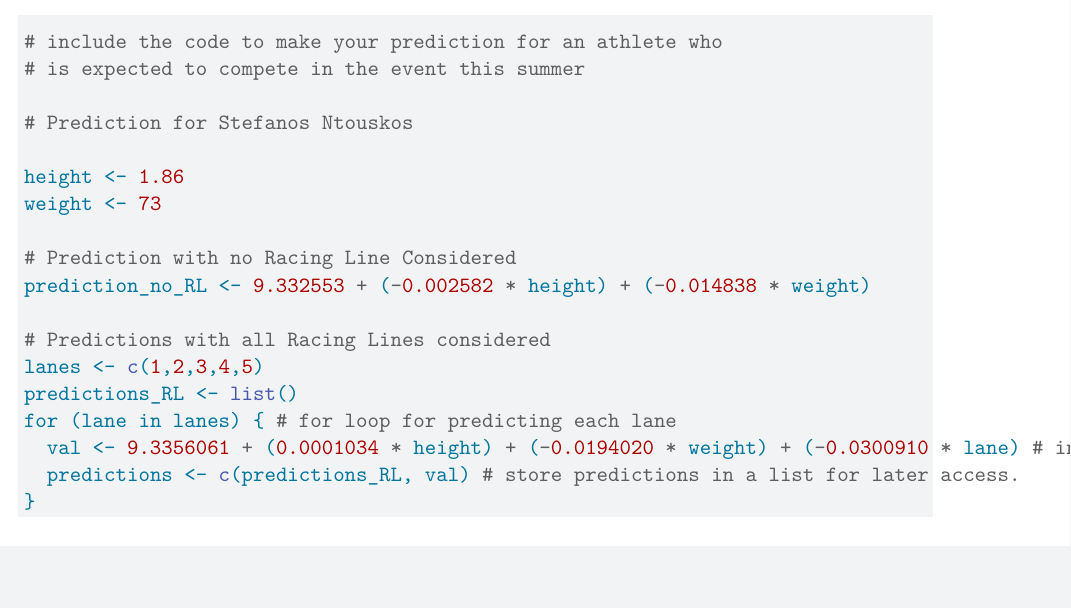
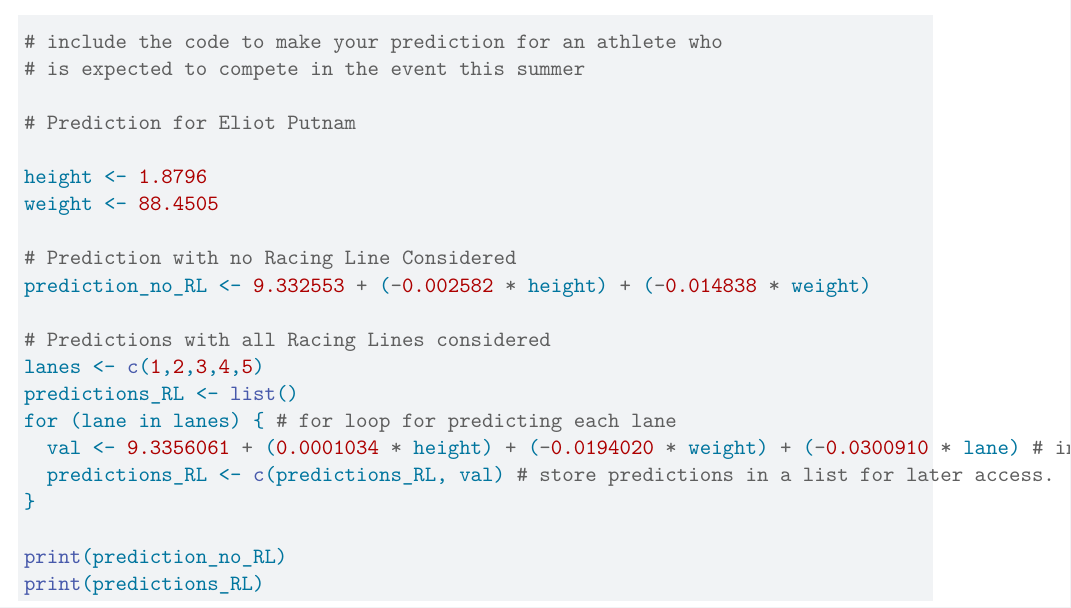
Before and after one commit to Joel-Strand/Stat135-Mini-Project, a Quarto document (DataChallengeTemplate.qmd): part of page 3 of 3, cut so that both start at the same text, the shorter picture padded with empty space. Rendered offline with R 4.5, knitr and Pandoc in place of Quarto, then LaTeX, with nearby package versions.

Commit message:
Update DataChallengeTemplate.qmd

````diff
--- a/DataChallengeTemplate.qmd
+++ b/DataChallengeTemplate.qmd
@@ -131,10 +131,10 @@ confint(mod2, level=0.95)
 # include the code to make your prediction for an athlete who
 # is expected to compete in the event this summer
 
-# Prediction for Stefanos Ntouskos
+# Prediction for Eliot Putnam
 
-height <- 1.86
-weight <- 73
+height <- 1.8796
+weight <- 88.4505
 
 # Prediction with no Racing Line Considered
 prediction_no_RL <- 9.332553 + (-0.002582 * height) + (-0.014838 * weight)
@@ -144,7 +144,10 @@ lanes <- c(1,2,3,4,5)
 predictions_RL <- list()
 for (lane in lanes) { # for loop for predicting each lane
   val <- 9.3356061 + (0.0001034 * height) + (-0.0194020 * weight) + (-0.0300910 * lane) # input values into model
-  predictions <- c(predictions_RL, val) # store predictions in a list for later access.
+  predictions_RL <- c(predictions_RL, val) # store predictions in a list for later access.
 }
 
+print(prediction_no_RL)
+print(predictions_RL)
+
 ```
````
